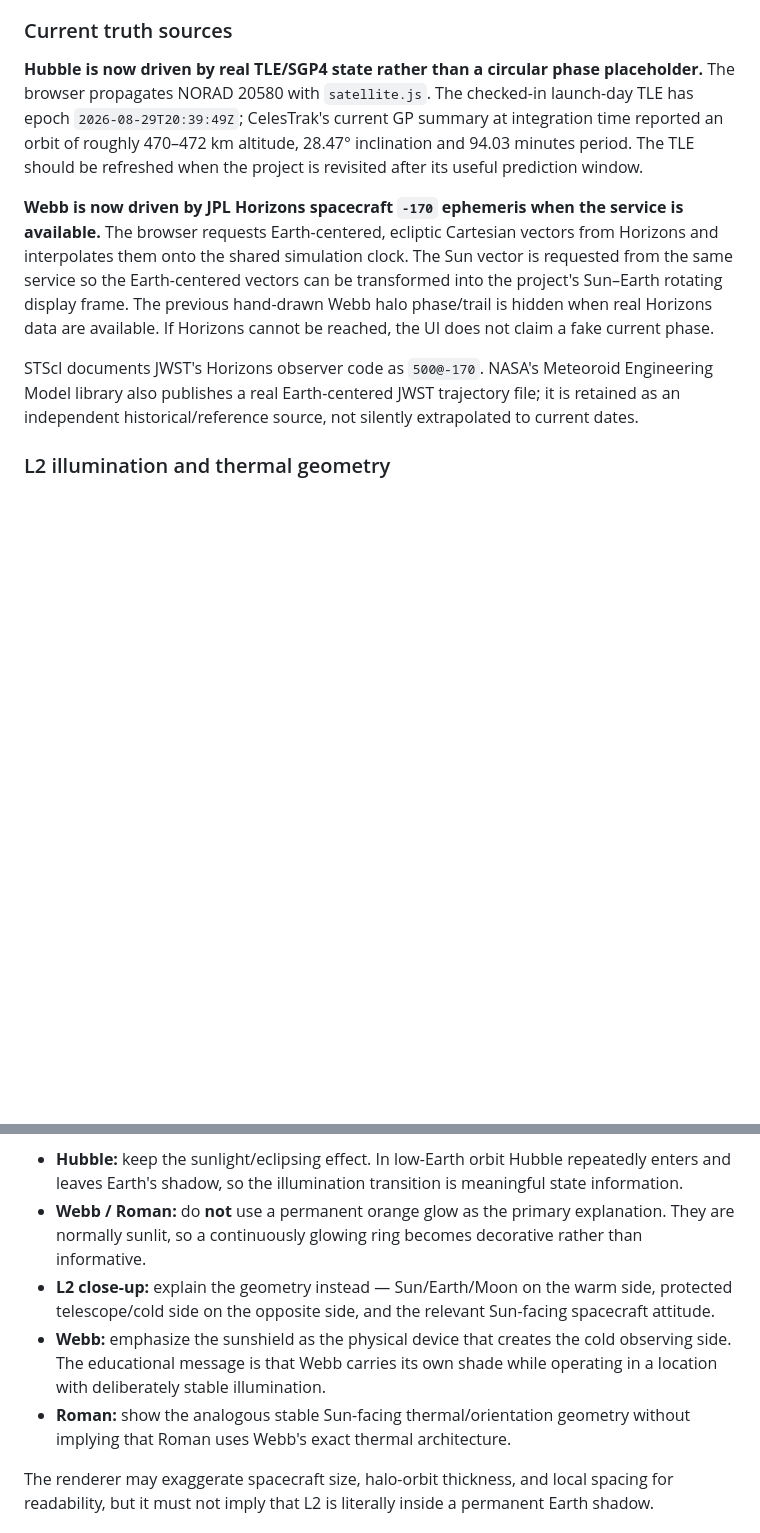
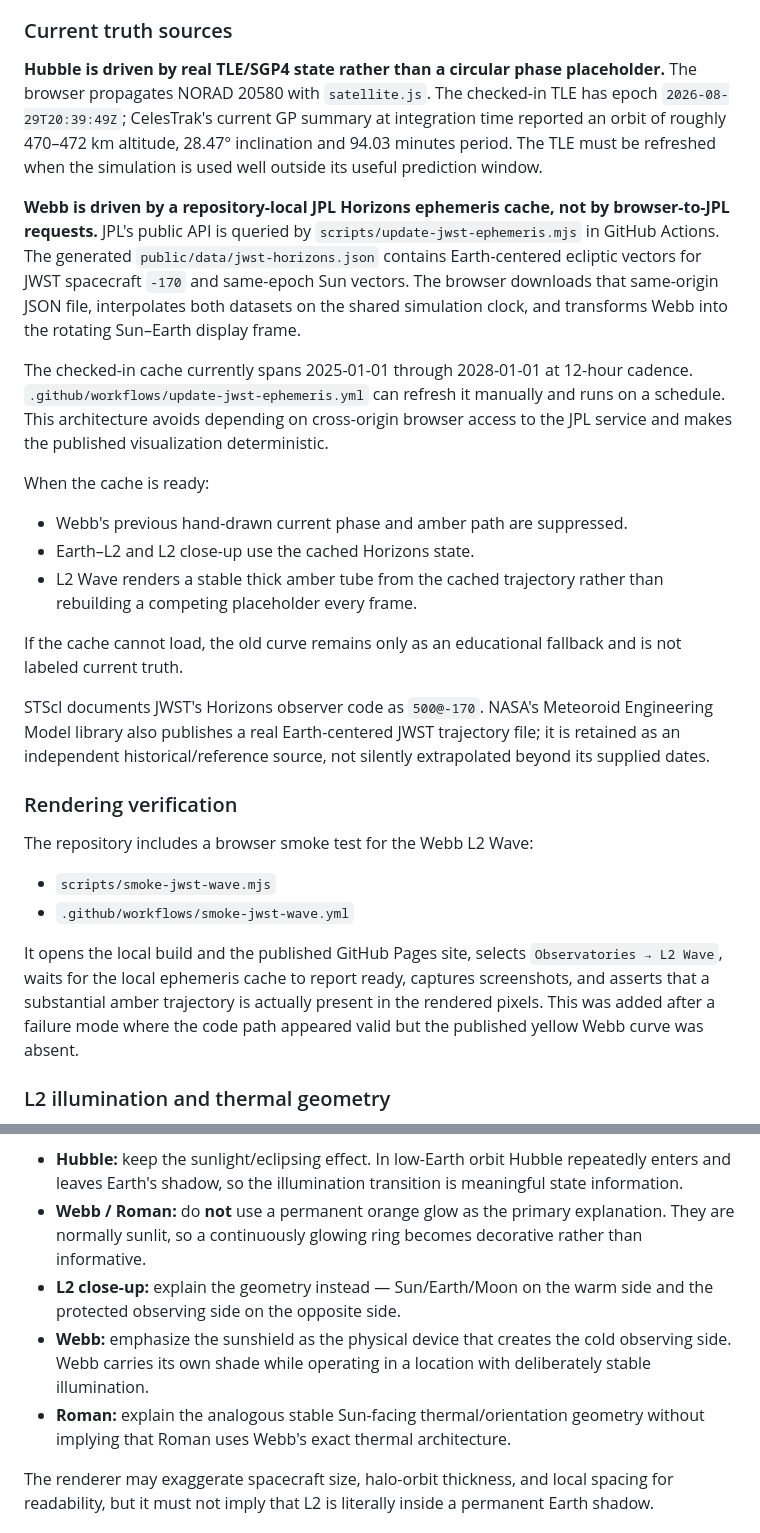
Before and after one commit to Trina0224/threeobservatories, a Markdown page: README.md, 2 parts joined by grey strips. Rendered like a GitHub page; blank space fills up the shorter version.

Commit message:
Document local JWST ephemeris cache and live rendering test

```diff
--- a/README.md
+++ b/README.md
@@ -26,11 +26,30 @@ The shared observatory view includes:
 
 ### Current truth sources
 
-**Hubble is now driven by real TLE/SGP4 state rather than a circular phase placeholder.** The browser propagates NORAD 20580 with `satellite.js`. The checked-in launch-day TLE has epoch `2026-08-29T20:39:49Z`; CelesTrak's current GP summary at integration time reported an orbit of roughly 470–472 km altitude, 28.47° inclination and 94.03 minutes period. The TLE should be refreshed when the project is revisited after its useful prediction window.
+**Hubble is driven by real TLE/SGP4 state rather than a circular phase placeholder.** The browser propagates NORAD 20580 with `satellite.js`. The checked-in TLE has epoch `2026-08-29T20:39:49Z`; CelesTrak's current GP summary at integration time reported an orbit of roughly 470–472 km altitude, 28.47° inclination and 94.03 minutes period. The TLE must be refreshed when the simulation is used well outside its useful prediction window.
 
-**Webb is now driven by JPL Horizons spacecraft `-170` ephemeris when the service is available.** The browser requests Earth-centered, ecliptic Cartesian vectors from Horizons and interpolates them onto the shared simulation clock. The Sun vector is requested from the same service so the Earth-centered vectors can be transformed into the project's Sun–Earth rotating display frame. The previous hand-drawn Webb halo phase/trail is hidden when real Horizons data are available. If Horizons cannot be reached, the UI does not claim a fake current phase.
+**Webb is driven by a repository-local JPL Horizons ephemeris cache, not by browser-to-JPL requests.** JPL's public API is queried by `scripts/update-jwst-ephemeris.mjs` in GitHub Actions. The generated `public/data/jwst-horizons.json` contains Earth-centered ecliptic vectors for JWST spacecraft `-170` and same-epoch Sun vectors. The browser downloads that same-origin JSON file, interpolates both datasets on the shared simulation clock, and transforms Webb into the rotating Sun–Earth display frame.
 
-STScI documents JWST's Horizons observer code as `500@-170`. NASA's Meteoroid Engineering Model library also publishes a real Earth-centered JWST trajectory file; it is retained as an independent historical/reference source, not silently extrapolated to current dates.
+The checked-in cache currently spans 2025-01-01 through 2028-01-01 at 12-hour cadence. `.github/workflows/update-jwst-ephemeris.yml` can refresh it manually and runs on a schedule. This architecture avoids depending on cross-origin browser access to the JPL service and makes the published visualization deterministic.
+
+When the cache is ready:
+
+- Webb's previous hand-drawn current phase and amber path are suppressed.
+- Earth–L2 and L2 close-up use the cached Horizons state.
+- L2 Wave renders a stable thick amber tube from the cached trajectory rather than rebuilding a competing placeholder every frame.
+
+If the cache cannot load, the old curve remains only as an educational fallback and is not labeled current truth.
+
+STScI documents JWST's Horizons observer code as `500@-170`. NASA's Meteoroid Engineering Model library also publishes a real Earth-centered JWST trajectory file; it is retained as an independent historical/reference source, not silently extrapolated beyond its supplied dates.
+
+### Rendering verification
+
+The repository includes a browser smoke test for the Webb L2 Wave:
+
+- `scripts/smoke-jwst-wave.mjs`
+- `.github/workflows/smoke-jwst-wave.yml`
+
+It opens the local build and the published GitHub Pages site, selects `Observatories → L2 Wave`, waits for the local ephemeris cache to report ready, captures screenshots, and asserts that a substantial amber trajectory is actually present in the rendered pixels. This was added after a failure mode where the code path appeared valid but the published yellow Webb curve was absent.
 
 ### L2 illumination and thermal geometry
 
@@ -40,9 +59,9 @@ That distinction drives the visualization policy:
 
 - **Hubble:** keep the sunlight/eclipsing effect. In low-Earth orbit Hubble repeatedly enters and leaves Earth's shadow, so the illumination transition is meaningful state information.
 - **Webb / Roman:** do **not** use a permanent orange glow as the primary explanation. They are normally sunlit, so a continuously glowing ring becomes decorative rather than informative.
-- **L2 close-up:** explain the geometry instead — Sun/Earth/Moon on the warm side, protected telescope/cold side on the opposite side, and the relevant Sun-facing spacecraft attitude.
-- **Webb:** emphasize the sunshield as the physical device that creates the cold observing side. The educational message is that Webb carries its own shade while operating in a location with deliberately stable illumination.
-- **Roman:** show the analogous stable Sun-facing thermal/orientation geometry without implying that Roman uses Webb's exact thermal architecture.
+- **L2 close-up:** explain the geometry instead — Sun/Earth/Moon on the warm side and the protected observing side on the opposite side.
+- **Webb:** emphasize the sunshield as the physical device that creates the cold observing side. Webb carries its own shade while operating in a location with deliberately stable illumination.
+- **Roman:** explain the analogous stable Sun-facing thermal/orientation geometry without implying that Roman uses Webb's exact thermal architecture.
 
 The renderer may exaggerate spacecraft size, halo-orbit thickness, and local spacing for readability, but it must not imply that L2 is literally inside a permanent Earth shadow.
 
```
Also changed, not shown: other parts of README.md (+3 -3 lines).
